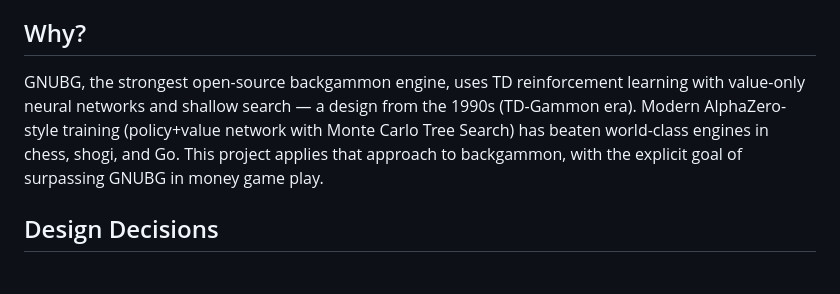
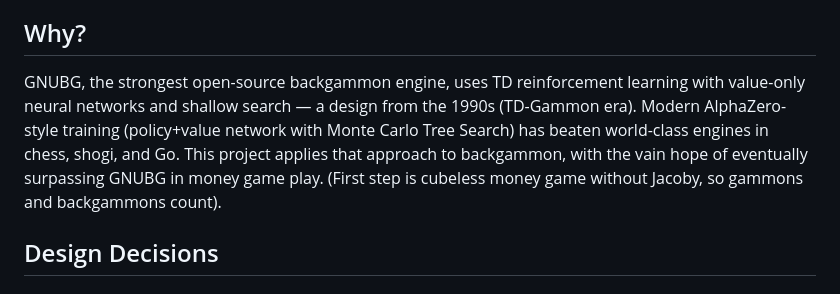
Before and after one commit to lassehjorthmadsen/raccoon, a Markdown page: README.md, the part around the change. Drawn GitHub-style.

Commit message:
Revise project goal in README
Updated the project description to reflect a more realistic goal of surpassing GNUBG in money game play.

```diff
--- a/README.md
+++ b/README.md
@@ -4,7 +4,7 @@ A backgammon AI engine that uses AlphaZero-style reinforcement learning to (mayb
 
 ## Why?
 
-GNUBG, the strongest open-source backgammon engine, uses TD reinforcement learning with value-only neural networks and shallow search — a design from the 1990s (TD-Gammon era). Modern AlphaZero-style training (policy+value network with Monte Carlo Tree Search) has beaten world-class engines in chess, shogi, and Go. This project applies that approach to backgammon, with the explicit goal of surpassing GNUBG in money game play.
+GNUBG, the strongest open-source backgammon engine, uses TD reinforcement learning with value-only neural networks and shallow search — a design from the 1990s (TD-Gammon era). Modern AlphaZero-style training (policy+value network with Monte Carlo Tree Search) has beaten world-class engines in chess, shogi, and Go. This project applies that approach to backgammon, with the vain hope of eventually surpassing GNUBG in money game play. (First step is cubeless money game without Jacoby, so gammons and backgammons count).
 
 ## Design Decisions
 
```
